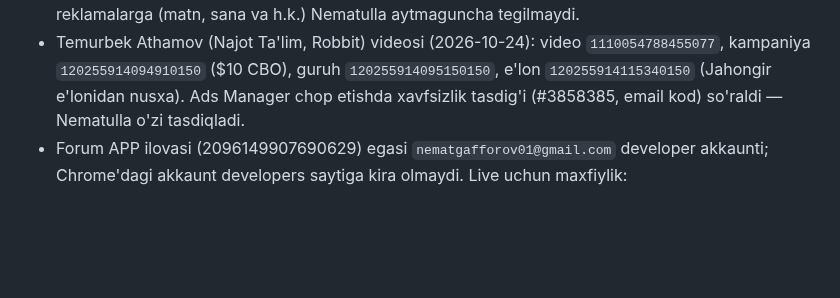
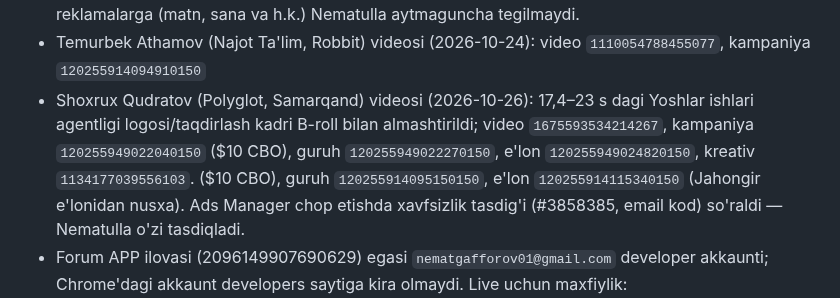
Before and after one commit to nematulla17/oquvmarkazlarforumi, a Markdown page: CLAUDE.md, the part around the change. GitHub-like rendering; blank space fills up the shorter version.

Commit message:
CLAUDE.md: Shoxrux Qudratov kampaniyasi
Co-Authored-By: Claude Opus 5.5 <noreply@anthropic.com>

```diff
--- a/CLAUDE.md
+++ b/CLAUDE.md
@@ -179,6 +179,7 @@ t.me/oquvmarkazlarforumi ga yo‘naltiriladi.
   qilib, videoni Replace media bilan almashtirib yaratiladi; keyin uchala daraja ACTIVE. Mavjud
   reklamalarga (matn, sana va h.k.) Nematulla aytmaguncha tegilmaydi.
 - Temurbek Athamov (Najot Ta'lim, Robbit) videosi (2026-10-24): video `1110054788455077`, kampaniya `120255914094910150`
+- Shoxrux Qudratov (Polyglot, Samarqand) videosi (2026-10-26): 17,4–23 s dagi Yoshlar ishlari agentligi logosi/taqdirlash kadri B-roll bilan almashtirildi; video `1675593534214267`, kampaniya `120255949022040150` ($10 CBO), guruh `120255949022270150`, e'lon `120255949024820150`, kreativ `1134177039556103`.
   ($10 CBO), guruh `120255914095150150`, e'lon `120255914115340150` (Jahongir e'lonidan nusxa). Ads Manager chop etishda
   xavfsizlik tasdig'i (#3858385, email kod) so'raldi — Nematulla o'zi tasdiqladi.
 - Forum APP ilovasi (2096149907690629) egasi `nematgafforov01@gmail.com` developer akkaunti; Chrome'dagi akkaunt developers
```
